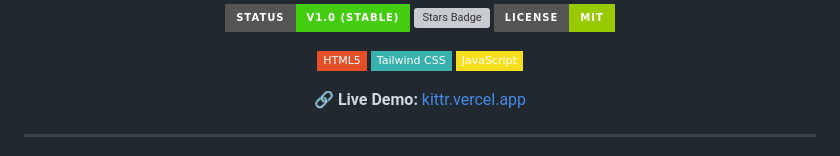
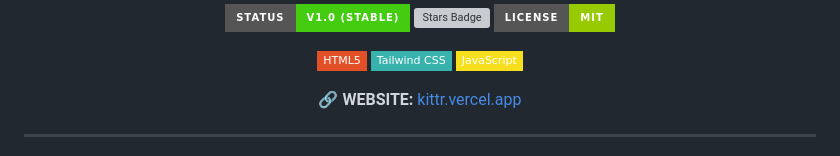
Before and after one commit to XDON1/Kittr, a Markdown page: README.md, the part around the change. Rendered like a GitHub page; badges without logos; grey boxes are pictures that could not be loaded.

Commit message:
Update live demo link text to 'WEBSITE'

```diff
--- a/README.md
+++ b/README.md
@@ -24,7 +24,7 @@
   </p>
 
   <p align="center">
-    🔗 <b>Live Demo:</b> <a href="https://kittr.vercel.app">kittr.vercel.app</a>
+    🔗 <b>WEBSITE:</b> <a href="https://kittr.vercel.app">kittr.vercel.app</a>
   </p>
 
 </div>
```
